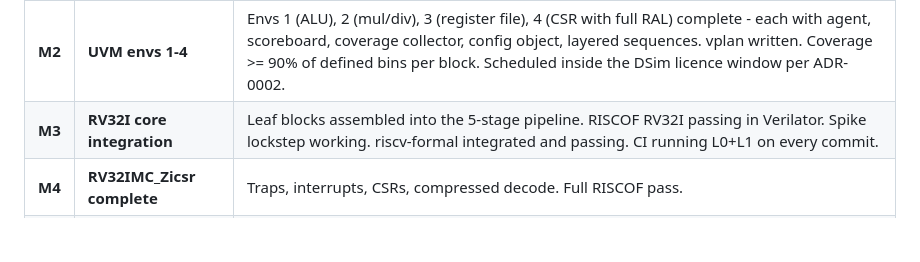
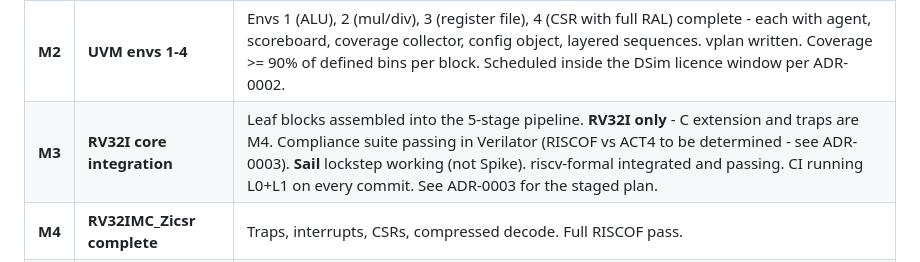
Before and after one commit to DushyantSingh27/rv32-sky, a Markdown page: docs/PROJECT_CONTEXT.md, the part around the change. GitHub-like rendering; blank space fills up the shorter version.

```diff
--- a/docs/PROJECT_CONTEXT.md
+++ b/docs/PROJECT_CONTEXT.md
@@ -342,7 +342,7 @@ Each milestone ends with a working, demonstrable artifact and a written result.
 | **M0** | **Toolchain bring-up** | COMPLETE 2026-08-01. LibreLane + ciel + sky130A installed. `USE_SLANG` confirmed empirically. SystemVerilog counter exercising `typedef enum`, packed struct, package import and `interface`/`modport` reached GDSII, DRC/LVS clean. DSim ran a UVM hello-world with covergroup; coverage merge characterised. Versions, PDK hash and licence expiry recorded. |
 | **M1** | **Leaf blocks, standalone** | ALU, radix-4 sequential multiplier/divider, 32x32 register file, and CSR block written as independent modules. Each lints clean, each synthesises through LibreLane with `USE_SLANG: true`, each has recorded area and slack. Authored SDC written. No pipeline yet. |
 | **M2** | **UVM envs 1-4** | Envs 1 (ALU), 2 (mul/div), 3 (register file), 4 (CSR with full RAL) complete - each with agent, scoreboard, coverage collector, config object, layered sequences. vplan written. Coverage >= 90% of defined bins per block. Scheduled inside the DSim licence window per ADR-0002. |
-| **M3** | **RV32I core integration** | Leaf blocks assembled into the 5-stage pipeline. RISCOF RV32I passing in Verilator. Spike lockstep working. riscv-formal integrated and passing. CI running L0+L1 on every commit. |
+| **M3** | **RV32I core integration** | Leaf blocks assembled into the 5-stage pipeline. **RV32I only** - C extension and traps are M4. Compliance suite passing in Verilator (RISCOF vs ACT4 to be determined - see ADR-0003). **Sail** lockstep working (not Spike). riscv-formal integrated and passing. CI running L0+L1 on every commit. See ADR-0003 for the staged plan. |
 | **M4** | **RV32IMC_Zicsr complete** | Traps, interrupts, CSRs, compressed decode. Full RISCOF pass. |
 | **M5** | **SoC integration** | Bus fabric + UART + QSPI + GPIO + timer. Boots from simulated SPI flash, prints over UART. UVM env 5 complete. |
 | **M6** | **Performance features** | Branch predictor, caches. Before/after CoreMark/MHz measured and documented. UVM envs 6-7 complete. |
```
Also changed, not shown: docs/decisions/ADR-0003-m3-plan.md (added, +130 -0 lines).
